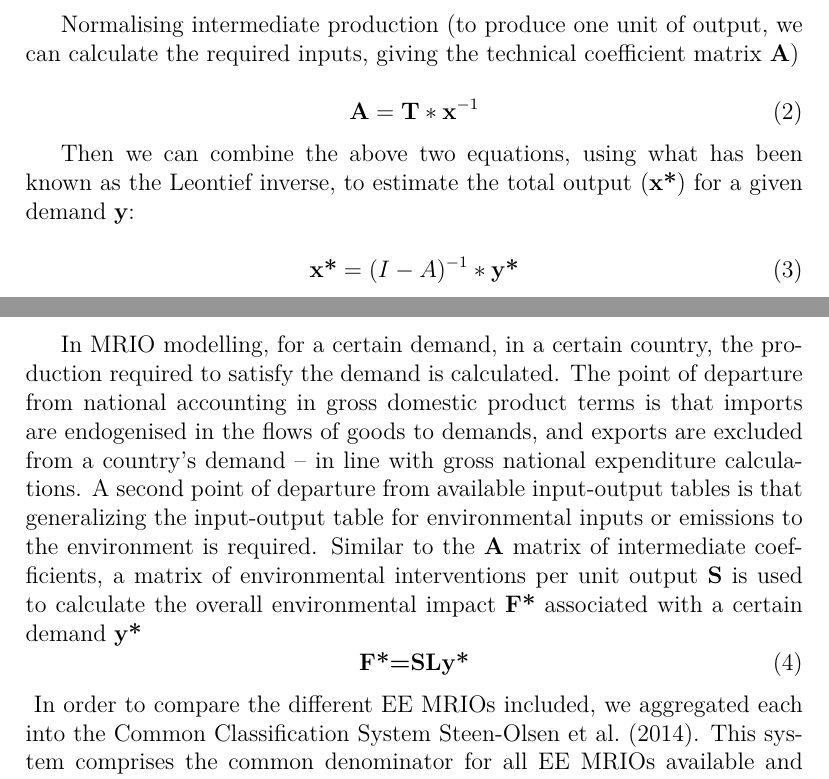
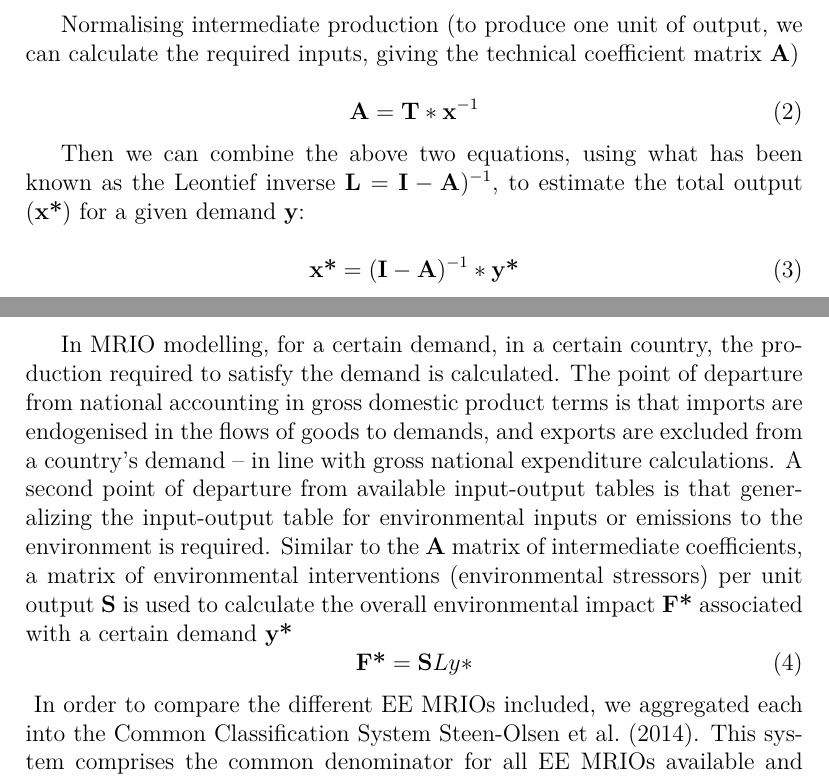
Before and after one commit to konstantinstadler/web_db_mrio, a LaTeX document (main.tex, which reads Method_calculation.tex): two parts of pages 6 and 7 of 16, joined at a grey line, cut so that both start at the same text. Compiled offline with pdfLaTeX.

Commit message:
edited Method_calculation.tex

```diff
--- a/Method_calculation.tex
+++ b/Method_calculation.tex
@@ -13,13 +13,13 @@ Normalising intermediate production (to produce one unit of output, we can calcu
 \textbf{A}=\textbf{T} * \textbf{x}^{-1}
 \end{equation}
 
-Then we can combine the above two equations, using what has been known as the Leontief inverse, to estimate the total output ($\textbf{x*}$) for a given demand $\textbf{y}$:
+Then we can combine the above two equations, using what has been known as the Leontief inverse $\textbf{L} = \textbf{I}-\textbf{A})^{-1}$, to estimate the total output ($\textbf{x*}$) for a given demand $\textbf{y}$:
 
 \begin{equation}
-\textbf{x*}=(I-A)^{-1} * \textbf{y*}
+\textbf{x*}=(\textbf{I}-\textbf{A})^{-1} * \textbf{y*}
 \end{equation}
 
-In MRIO modelling, for a certain demand, in a certain country, the production required to satisfy the demand is calculated. The point of departure from national accounting in gross domestic product terms is that imports are endogenised in the flows of goods to demands, and exports are excluded from a country’s demand – in line with gross national expenditure calculations. A second point of departure from available input-output tables is that generalizing the input-output table for environmental inputs or emissions to the environment is required. Similar to the \textbf{A} matrix of intermediate coefficients, a matrix of environmental interventions per unit output \textbf{S} is used to calculate the overall environmental impact \textbf{F*} associated with a certain demand \textbf{y*}
+In MRIO modelling, for a certain demand, in a certain country, the production required to satisfy the demand is calculated. The point of departure from national accounting in gross domestic product terms is that imports are endogenised in the flows of goods to demands, and exports are excluded from a country’s demand – in line with gross national expenditure calculations. A second point of departure from available input-output tables is that generalizing the input-output table for environmental inputs or emissions to the environment is required. Similar to the $\textbf{A}$ matrix of intermediate coefficients, a matrix of environmental interventions (environmental stressors) per unit output $\textbf{S}$ is used to calculate the overall environmental impact $\textbf{F*}$ associated with a certain demand \textbf{y*}
 \begin{equation}
-\textbf{F*=SLy*}
+\textbf{F*} = \textbf{S}Ly*}
 \end{equation}
```
